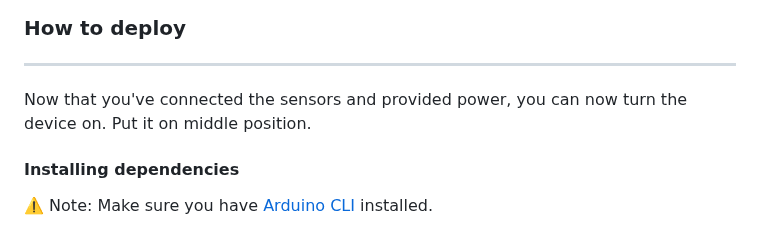
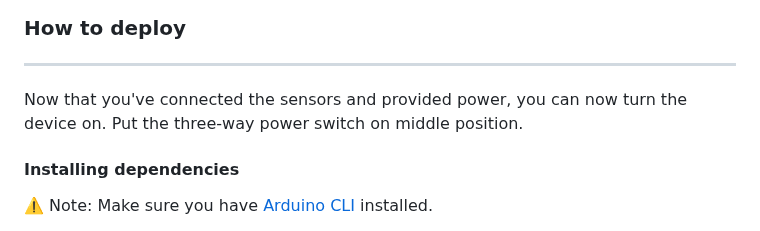
Before and after one commit to paveldej/Security-System, a Markdown page: README.md, the part around the change. Drawn GitHub-style.

Commit message:
#37 finalize readme

```diff
--- a/README.md
+++ b/README.md
@@ -69,7 +69,7 @@ Once you've connected the battery/chassis and its charged up, you have to plug i
 
 ### How to deploy
 -----
-Now that you've connected the sensors and provided power, you can now turn the device on. Put it on middle position.
+Now that you've connected the sensors and provided power, you can now turn the device on. Put the three-way power switch on middle position.
 
 #### Installing dependencies
 ⚠️
```
